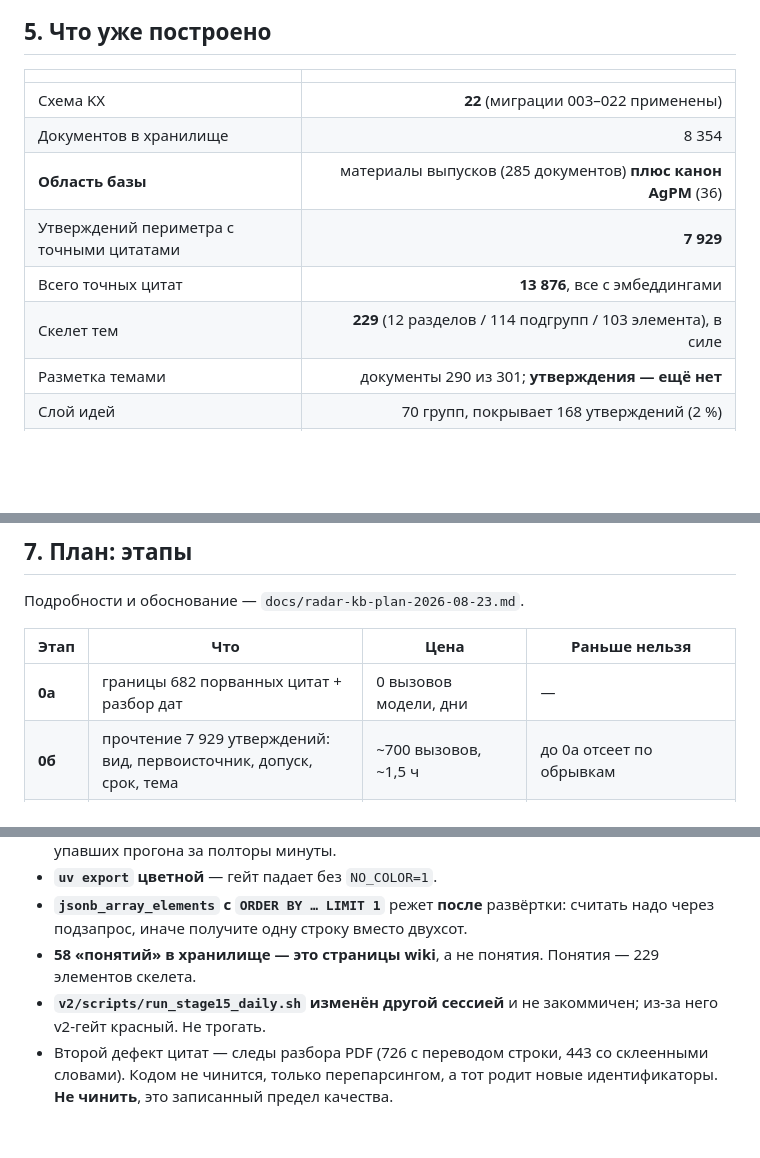
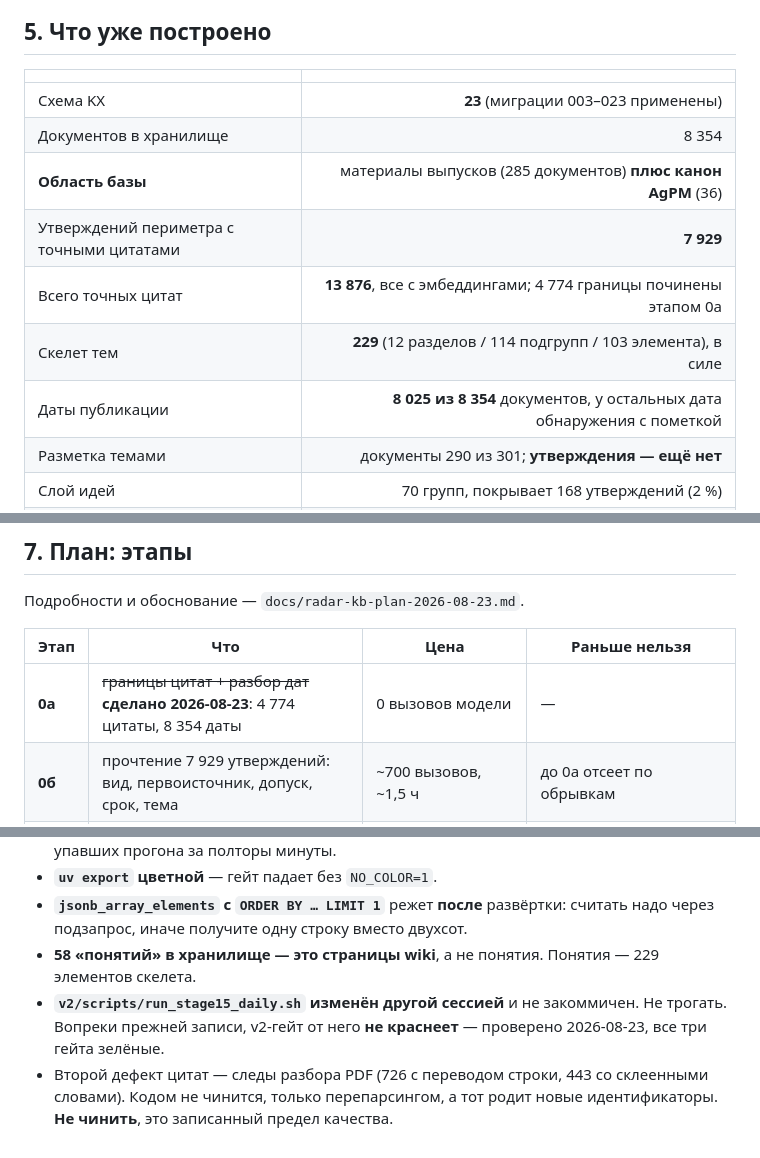
Before and after one commit to filimoshkin-avatar/agpm_radar, a Markdown page: docs/radar-agent-mode-START-HERE.md, 3 parts joined by grey strips. Rendered like a GitHub page; blank space fills up the shorter version.

Commit message:
docs: the entry document catches up with stage 0a
Schema 23, 4 774 quotation boundaries repaired, 8 025 of 8 354 documents dated,
and a pointer to the stage 0a record - which is also where the numbers that
this document and the feasibility document got wrong are corrected.

One trap removed rather than repeated: the v2 gate is green with
run_stage15_daily.sh still uncommitted, so the note now says don't touch the
file and don't expect a red gate from it.

Co-Authored-By: Claude Opus 5 (1M context) <noreply@anthropic.com>
Claude-Session: https://claude.ai/code/session_019CwvDhRpuazkeCdasdGd4f

```diff
--- a/docs/radar-agent-mode-START-HERE.md
+++ b/docs/radar-agent-mode-START-HERE.md
@@ -79,12 +80,13 @@ UC-02 (краткий ответ → аналитический → доказа
 
 | | |
 |---|---:|
-| Схема KX | **22** (миграции 003–022 применены) |
+| Схема KX | **23** (миграции 003–023 применены) |
 | Документов в хранилище | 8 354 |
 | **Область базы** | материалы выпусков (285 документов) **плюс канон AgPM** (36) |
 | Утверждений периметра с точными цитатами | **7 929** |
-| Всего точных цитат | **13 876**, все с эмбеддингами |
+| Всего точных цитат | **13 876**, все с эмбеддингами; 4 774 границы починены этапом 0а |
 | Скелет тем | **229** (12 разделов / 114 подгрупп / 103 элемента), в силе |
+| Даты публикации | **8 025 из 8 354** документов, у остальных дата обнаружения с пометкой |
 | Разметка темами | документы 290 из 301; **утверждения — ещё нет** |
 | Слой идей | 70 групп, покрывает 168 утверждений (2 %) |
 | Граф | 11 466 узлов — происхождение, не знание: ни сущностей, ни тем |
@@ -127,7 +129,7 @@ UC-02 (краткий ответ → аналитический → доказа
 
 | Этап | Что | Цена | Раньше нельзя |
 |---|---|---|---|
-| **0а** | границы 682 порванных цитат + разбор дат | 0 вызовов модели, дни | — |
+| **0а** | ~~границы цитат + разбор дат~~ **сделано 2026-08-23**: 4 774 цитаты, 8 354 даты | 0 вызовов модели | — |
 | **0б** | прочтение 7 929 утверждений: вид, первоисточник, допуск, срок, тема | ~700 вызовов, ~1,5 ч | до 0а отсеет по обрывкам |
 | **1** | смысловой поиск по корпусу (~3 ч CPU), гибрид с фильтрами, research-агент | ~1 ч владельца на приёмку формата | агент без прочтения не скажет, чем подкреплено |
 | **2** | связи 4 типов, карточки 229 понятий из `claim_topics`, карта пробелов, очереди в /po/ | ~2 тыс. вызовов | связывание до 0а/0б повторит «половину мимо предмета» |
@@ -195,8 +197,9 @@ NO_COLOR=1 bash v2/scripts/verify.sh
   надо через подзапрос, иначе получите одну строку вместо двухсот.
 - **58 «понятий» в хранилище — это страницы wiki**, а не понятия. Понятия — 229
   элементов скелета.
-- **`v2/scripts/run_stage15_daily.sh` изменён другой сессией** и не закоммичен; из-за
-  него v2-гейт красный. Не трогать.
+- **`v2/scripts/run_stage15_daily.sh` изменён другой сессией** и не закоммичен. Не
+  трогать. Вопреки прежней записи, v2-гейт от него **не краснеет** — проверено
+  2026-08-23, все три гейта зелёные.
 - Второй дефект цитат — следы разбора PDF (726 с переводом строки, 443 со склеенными
   словами). Кодом не чинится, только перепарсингом, а тот родит новые идентификаторы.
   **Не чинить**, это записанный предел качества.
```
Also changed, not shown: other parts of docs/radar-agent-mode-START-HERE.md (+1 -0 lines).
